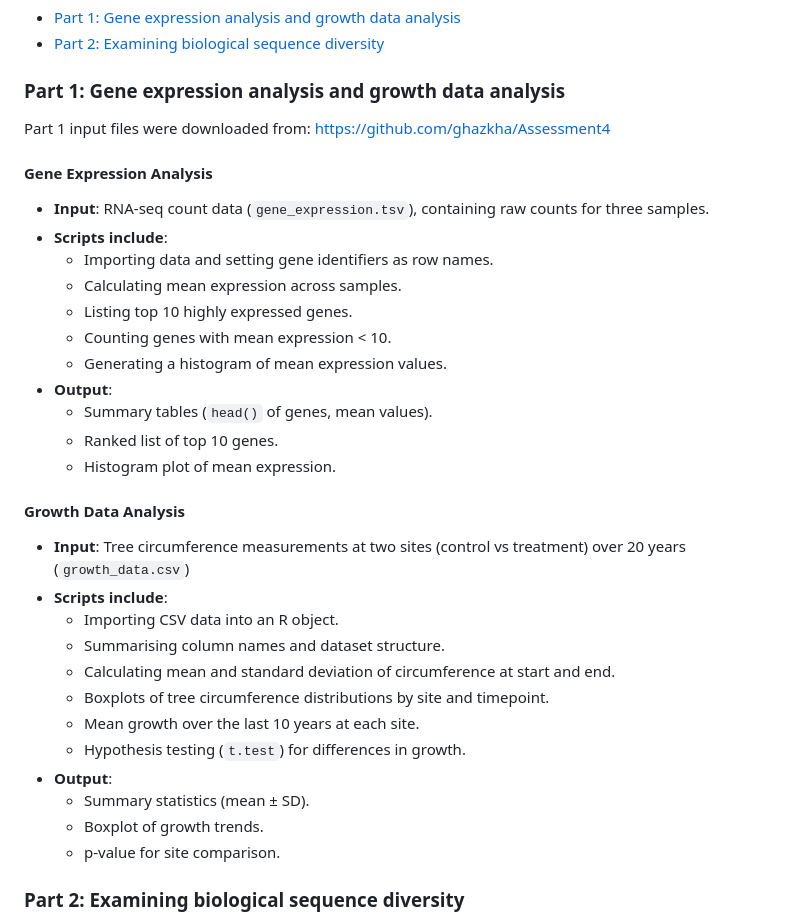
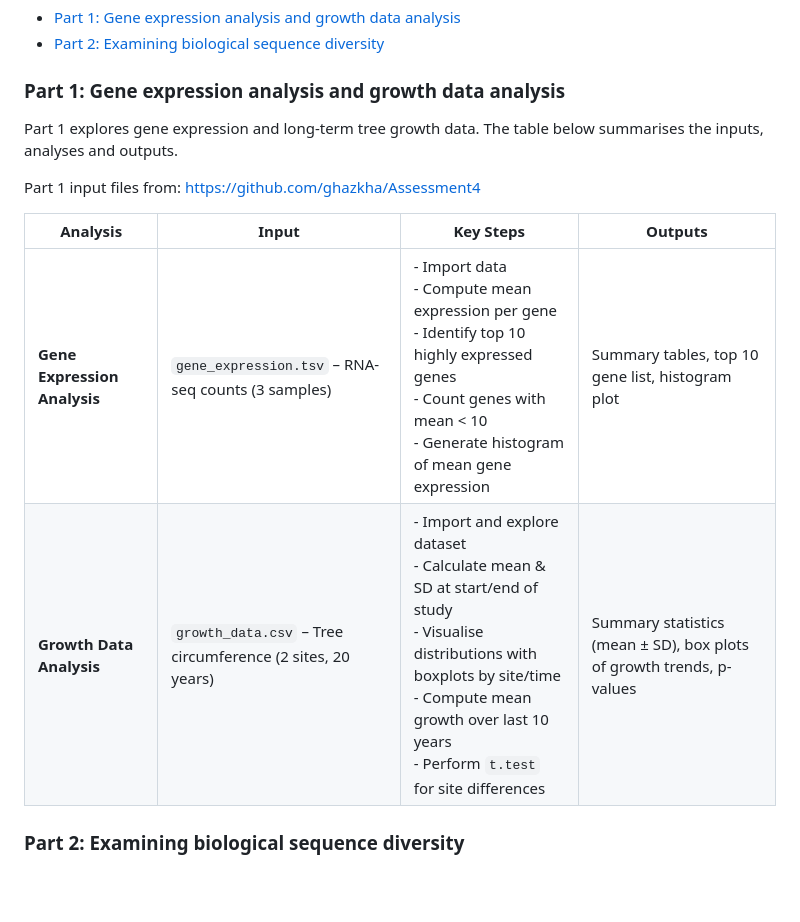
Before and after one commit to layjulia/bioinformatics, a Markdown page: README.md, the part around the change. Rendered like a GitHub page; blank space fills up the shorter version.

Commit message:
Clean up part 1

```diff
--- a/README.md
+++ b/README.md
@@ -13,37 +13,14 @@ This repository contains R scripts and analyses exploring **gene expression, gro
 - [Part 2: Examining biological sequence diversity](https://github.com/layjulia/bioinformatics?tab=readme-ov-file#part-2-examining-biological-sequence-diversity)
 
 ### Part 1: Gene expression analysis and growth data analysis
+Part 1 explores gene expression and long-term tree growth data. The table below summarises the inputs, analyses and outputs.
 
-Part 1 input files were downloaded from: https://github.com/ghazkha/Assessment4
+Part 1 input files from: https://github.com/ghazkha/Assessment4
 
-#### Gene Expression Analysis
-
-- **Input**: RNA-seq count data (`gene_expression.tsv`), containing raw counts for three samples.
-- **Scripts include**:
-  - Importing data and setting gene identifiers as row names.
-  - Calculating mean expression across samples.
-  - Listing top 10 highly expressed genes.
-  - Counting genes with mean expression < 10.
-  - Generating a histogram of mean expression values.
-- **Output**:
-  - Summary tables (`head()` of genes, mean values).
-  - Ranked list of top 10 genes.
-  - Histogram plot of mean expression.
-
-#### Growth Data Analysis
-
-- **Input**: Tree circumference measurements at two sites (control vs treatment) over 20 years (`growth_data.csv`)
-- **Scripts include**:
-  - Importing CSV data into an R object.
-  - Summarising column names and dataset structure.
-  - Calculating mean and standard deviation of circumference at start and end.
-  - Boxplots of tree circumference distributions by site and timepoint.
-  - Mean growth over the last 10 years at each site.
-  - Hypothesis testing (`t.test`) for differences in growth.
-- **Output**:
-  - Summary statistics (mean ± SD).
-  - Boxplot of growth trends.
-  - p-value for site comparison.
+| Analysis | Input | Key Steps | Outputs |
+|----------|-------|-----------|---------|
+| **Gene Expression Analysis** | `gene_expression.tsv` – RNA-seq counts (3 samples) | - Import data<br>- Compute mean expression per gene<br>- Identify top 10 highly expressed genes<br>- Count genes with mean < 10<br>- Generate histogram of mean gene expression | Summary tables, top 10 gene list, histogram plot |
+| **Growth Data Analysis** | `growth_data.csv` – Tree circumference (2 sites, 20 years) | - Import and explore dataset<br>- Calculate mean & SD at start/end of study<br>- Visualise distributions with boxplots by site/time<br>- Compute mean growth over last 10 years<br>- Perform `t.test` for site differences | Summary statistics (mean ± SD), box plots of growth trends, p-values |
 
 ### Part 2: Examining biological sequence diversity
 
```
